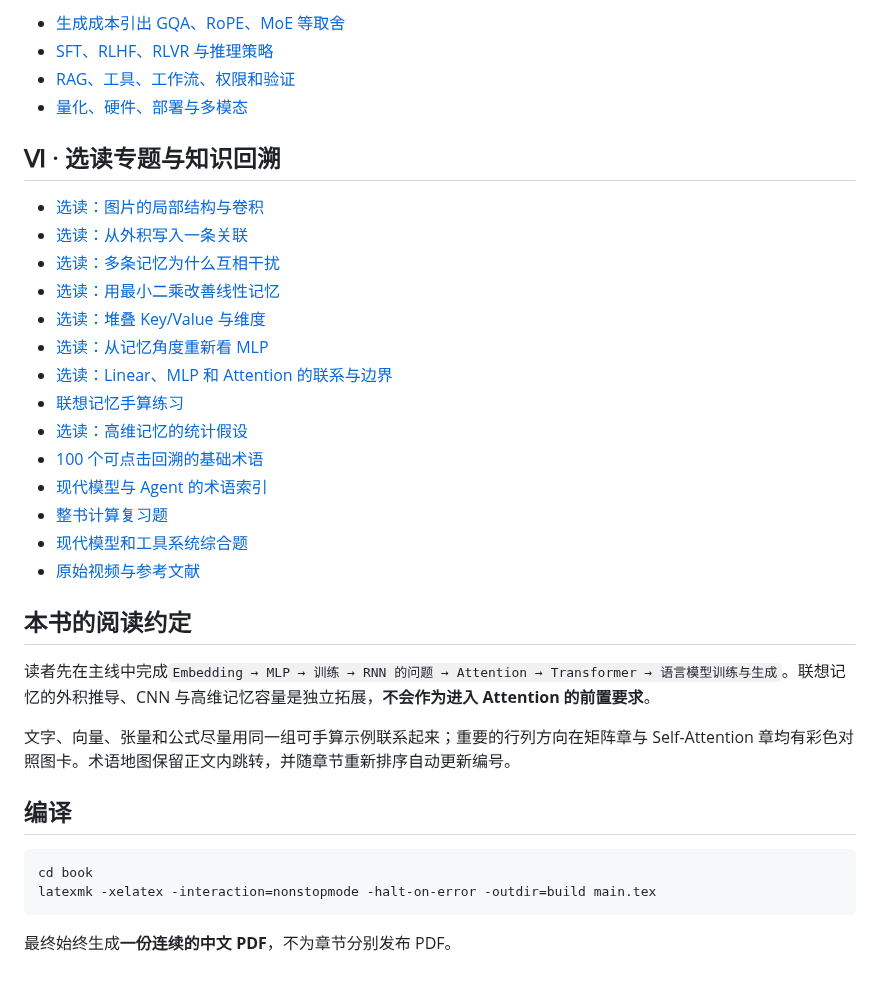
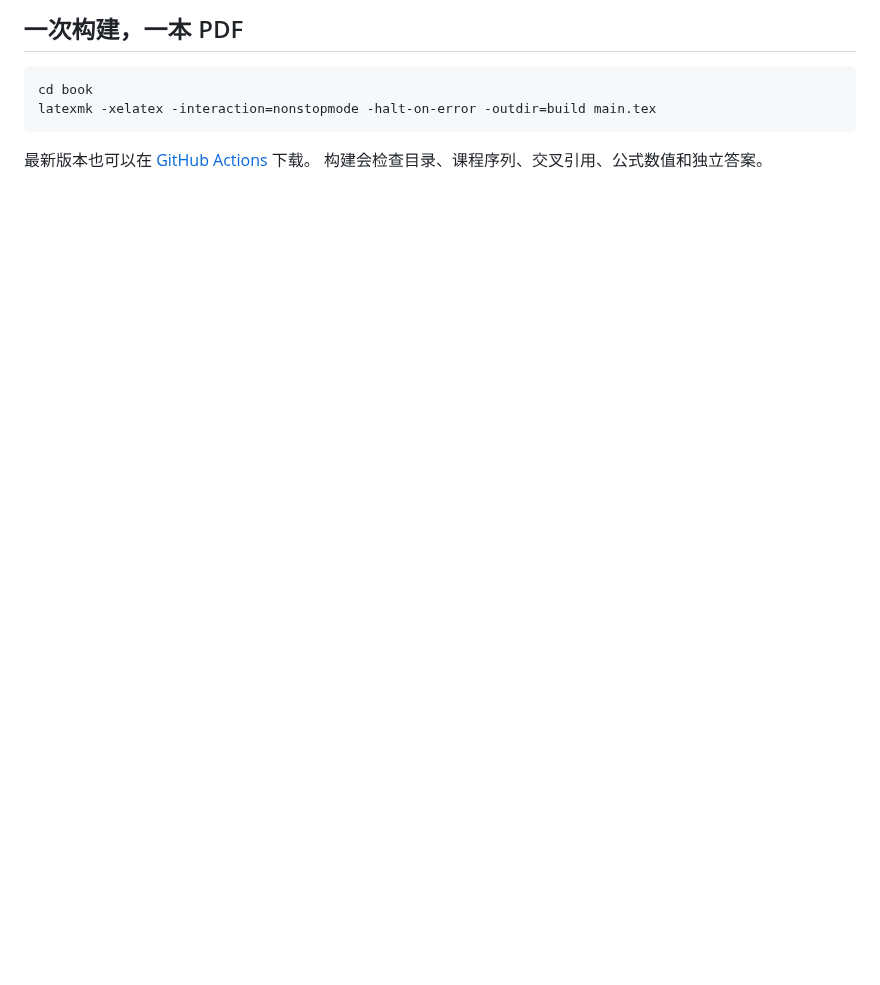
Before and after one commit to CoCoThink/ai-by-intuition, a Markdown page: book/README.md, the part around one of its changes. GitHub-like rendering; blank space fills up the shorter version.

````diff
--- a/book/README.md
+++ b/book/README.md
@@ -42,37 +59,10 @@
 
-- [生成成本引出 GQA、RoPE、MoE 等取舍](chapters/22d-modern-transformers.tex)
-- [SFT、RLHF、RLVR 与推理策略](chapters/23c-post-training.tex)
-- [RAG、工具、工作流、权限和验证](chapters/23d-agent-systems.tex)
-- [量化、硬件、部署与多模态](chapters/23b-deployment-and-ecosystem.tex)
-
-## Ⅵ · 选读专题与知识回溯
-
-- [选读：图片的局部结构与卷积](chapters/19-cnn.tex)
-- [选读：从外积写入一条关联](chapters/04-key-value-outer-product.tex)
-- [选读：多条记忆为什么互相干扰](chapters/05-memory-interference.tex)
-- [选读：用最小二乘改善线性记忆](chapters/06-better-linear-memory.tex)
-- [选读：堆叠 Key/Value 与维度](chapters/08-stacking-key-value.tex)
-- [选读：从记忆角度重新看 MLP](chapters/09-nonlinearity-and-memory.tex)
-- [选读：Linear、MLP 和 Attention 的联系与边界](chapters/14-summary.tex)
-- [联想记忆手算练习](chapters/15-practice.tex)
-- [选读：高维记忆的统计假设](chapters/13-capacity.tex)
-- [100 个可点击回溯的基础术语](chapters/24-lexicon.tex)
-- [现代模型与 Agent 的术语索引](chapters/24b-modern-lexicon.tex)
-- [整书计算复习题](chapters/25-integrated-practice.tex)
-- [现代模型和工具系统综合题](chapters/25b-modern-practice.tex)
-- [原始视频与参考文献](chapters/26-sources.tex)
-
-## 本书的阅读约定
-
-读者先在主线中完成`Embedding → MLP → 训练 → RNN 的问题 → Attention → Transformer → 语言模型训练与生成`。联想记忆的外积推导、CNN 与高维记忆容量是独立拓展，**不会作为进入 Attention 的前置要求**。
-
-文字、向量、张量和公式尽量用同一组可手算示例联系起来；重要的行列方向在矩阵章与 Self-Attention 章均有彩色对照图卡。术语地图保留正文内跳转，并随章节重新排序自动更新编号。
-
-## 编译
+## 一次构建，一本 PDF
 
 ```bash
 cd book
 latexmk -xelatex -interaction=nonstopmode -halt-on-error -outdir=build main.tex
 ```
 
-最终始终生成**一份连续的中文 PDF**，不为章节分别发布 PDF。
+最新版本也可以在 [GitHub Actions](https://github.com/CoCoThink/ai-by-intuition/actions/workflows/build-latex.yml) 下载。
+构建会检查目录、课程序列、交叉引用、公式数值和独立答案。
````
Also changed, not shown: other parts of book/README.md (+47 -30 lines).
